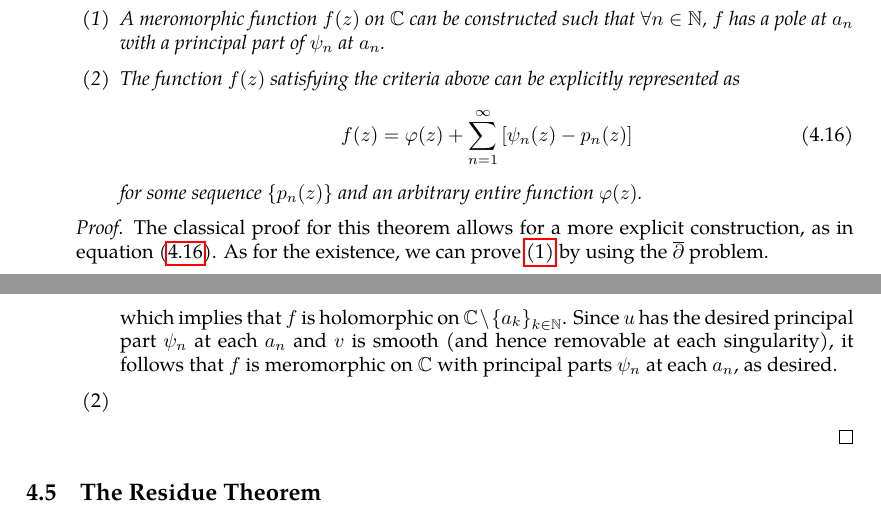
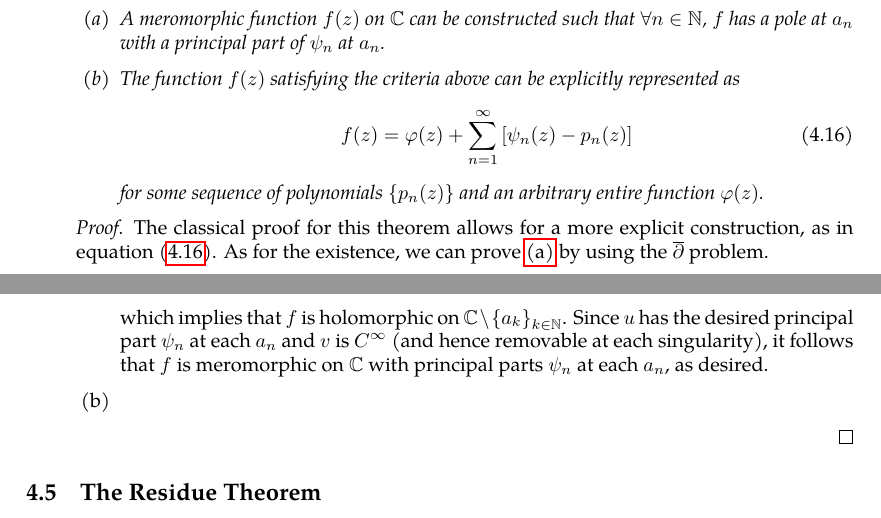
Before and after one commit to slipperking/complex-analysis-latex, a LaTeX document (main.tex): two parts of pages 89 and 90 of 96, joined at a grey line, cut so that both start at the same text. Compiled offline with pdfLaTeX.

Commit message:
overleaf_to_git (Mon Jul  7 15:25:04 2025 -0700): update main.tex from r17230 to r17234

```diff
--- a/main.tex
+++ b/main.tex
@@ -2250,17 +2250,17 @@ Suppose that \(f(z)\) is meromorphic on \(\mathbb{C}\) such that \(f\) has finit
     \item The existence of a transcendental meromorphic function \(f\) whose poles have an accumulation point at \(z=\infty\) is the concern of the following theorem:
         \begin{theorem}[Mittag--Leffler's Theorem]\label{thm:mittagleffler}
             Let \(\qty{a_n}_{n\in\mathbb{N}}\subset\mathbb{C}\) be a sequence of distinct complex numbers such that \(\forall n\in\mathbb{N}\), \(\abs{a_n}\leq\abs{a_{n+1}}\) and \(\lim_{n\to\infty}a_n=\infty\). Let \(\qty{\psi_n}_{n\in\mathbb{N}}\) be a function sequence, each in the form of equation~\eqref{eq:meromorphicfunctionconstructionprincipalparts}. Then,
-            \begin{enumerate}
+            \begin{enumerate}[label=(\alph*)]
                 \item A meromorphic function \(f(z)\) on \(\mathbb{C}\) can be constructed such that \(\forall n\in\mathbb{N}\), \(f\) has a pole at \(a_n\) with a principal part of \(\psi_n\) at \(a_n\).\label{itm:mittagleffler_existence}
                 \item The function \(f(z)\) satisfying the criteria above can be explicitly represented as
                     \begin{equation}
                         f(z)=\varphi(z)+\sum_{n=1}^\infty\qty[\psi_n(z)-p_n(z)]\label{eq:mittagleffler_construction_statement}
-                    \end{equation} for some sequence \(\qty{p_n(z)}\) and an arbitrary entire function \(\varphi(z)\).\label{itm:mittagleffler_construction}
+                    \end{equation} for some sequence of polynomials \(\qty{p_n(z)}\) and an arbitrary entire function \(\varphi(z)\).\label{itm:mittagleffler_construction}
             \end{enumerate}
         \end{theorem}
         \begin{proof}
             The classical proof for this theorem allows for a more explicit construction, as in equation~\eqref{eq:mittagleffler_construction_statement}. As for the existence, we can prove \ref{itm:mittagleffler_existence} by using the \(\overline{\partial}\) problem.
-            \begin{enumerate}
+            \begin{enumerate}[label=(\alph*)]
                 \item Fix \(n\in\mathbb{N}\), let \(U_n\) be an open neighborhood of \(a_n\) such that \(\forall i,j\in\mathbb{N}\) where \(i\neq j\), \(\overline{U_i}\cap \overline{U_j}=\emptyset\). Let \(V_n\) be a neighborhood of \(a_n\) that is relatively compact in \(U_n\). By \autoref{thm:bumpfunctionexistence}, for each \(n\), there is a \(C^\infty\) function \(\varphi_n\) satisfying \[
                         \begin{cases}
                             \varphi_n(z)\equiv 1 & z\in\overline{V_n}          \\
@@ -2273,7 +2273,7 @@ Suppose that \(f(z)\) is meromorphic on \(\mathbb{C}\) such that \(f\) has finit
                     \end{cases}.\]
                     Since \(\pdv{u}{\overline{z}}\equiv\pdv{\psi_n}{\overline{z}}\equiv 0\) and is \(C^\infty\) on \(\overline{V_n}\setminus\qty{a_n}\) and \(\phi\) vanishes on \(\qty{a_k}_{k\in\mathbb{N}}\), \(\phi\in C^\infty(\mathbb{C})\). By the discussion proceeding \autoref{thm:onedimensionalpartialconjugatesolution}, there exists a \(C^\infty\) function \(v(z)\) such that \(\pdv{v}{\overline{z}}=\phi(z)\) on \(\mathbb{C}\). Since \(\phi\) is \(C^\infty\), it follows that \(v\) is also \(C^\infty\). Define \(f(z)=u(z)-v(z)\). Then
                     \[\pdv{f}{\overline{z}} = \pdv{u}{\overline{z}}-\pdv{v}{\overline{z}} = \phi(z)-\phi(z) = 0,\]
-                    which implies that \(f\) is holomorphic on \(\mathbb{C} \setminus \qty{a_k}_{k\in\mathbb{N}}\). Since \(u\) has the desired principal part \(\psi_n\) at each \(a_n\) and \(v\) is smooth (and hence removable at each singularity), it follows that \(f\) is meromorphic on \(\mathbb{C}\) with principal parts \(\psi_n\) at each \(a_n\), as desired.
+                    which implies that \(f\) is holomorphic on \(\mathbb{C} \setminus \qty{a_k}_{k\in\mathbb{N}}\). Since \(u\) has the desired principal part \(\psi_n\) at each \(a_n\) and \(v\) is \(C^\infty\) (and hence removable at each singularity), it follows that \(f\) is meromorphic on \(\mathbb{C}\) with principal parts \(\psi_n\) at each \(a_n\), as desired.
                 \item
             \end{enumerate}
         \end{proof}
```
Also changed, not shown: main.tex (2 more changed lines).
